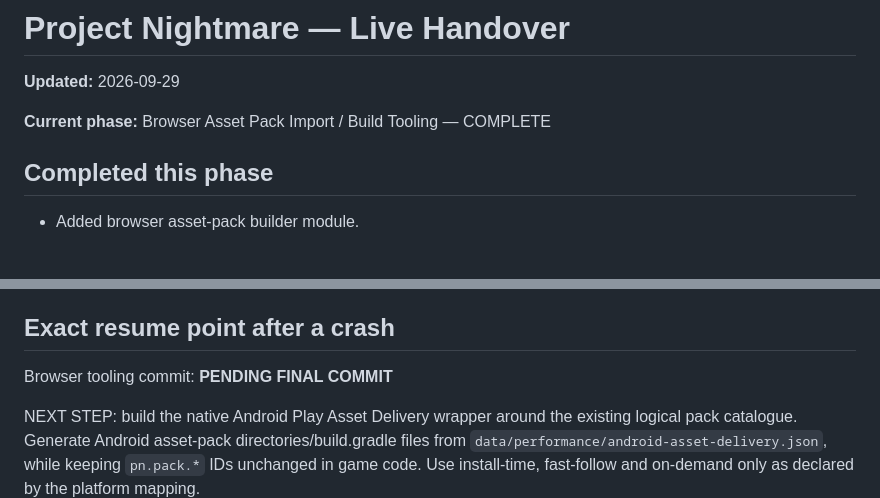
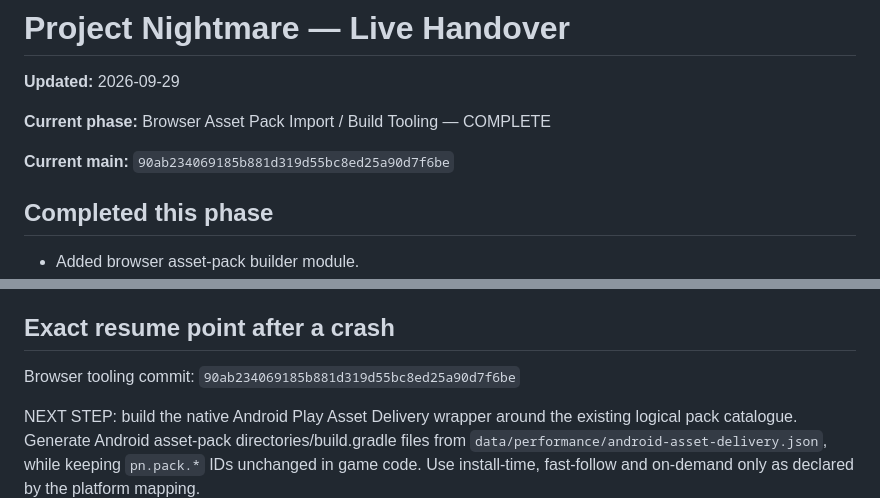
Before and after one commit to doretradinguk-cyber/project-nightmare-game-engine, a Markdown page: docs/HANDOVER.md, 2 parts joined by grey strips. Drawn GitHub-style; blank space fills up the shorter version.

Commit message:
Close browser asset pack tooling phase

```diff
--- a/docs/HANDOVER.md
+++ b/docs/HANDOVER.md
@@ -3,6 +3,8 @@
 **Updated:** 2026-09-29
 
 **Current phase:** Browser Asset Pack Import / Build Tooling — COMPLETE
+
+**Current main:** `90ab234069185b881d319d55bc8ed25a90d7f6be`
 
 ## Completed this phase
 - Added browser asset-pack builder module.
@@ -47,7 +49,7 @@
 7. Physical Android hardware testing has not been performed.
 
 ## Exact resume point after a crash
-Browser tooling commit: **PENDING FINAL COMMIT**
+Browser tooling commit: `90ab234069185b881d319d55bc8ed25a90d7f6be`
 
 NEXT STEP: build the native Android Play Asset Delivery wrapper around the existing logical pack catalogue. Generate Android asset-pack directories/build.gradle files from `data/performance/android-asset-delivery.json`, while keeping `pn.pack.*` IDs unchanged in game code. Use install-time, fast-follow and on-demand only as declared by the platform mapping.
 
```
